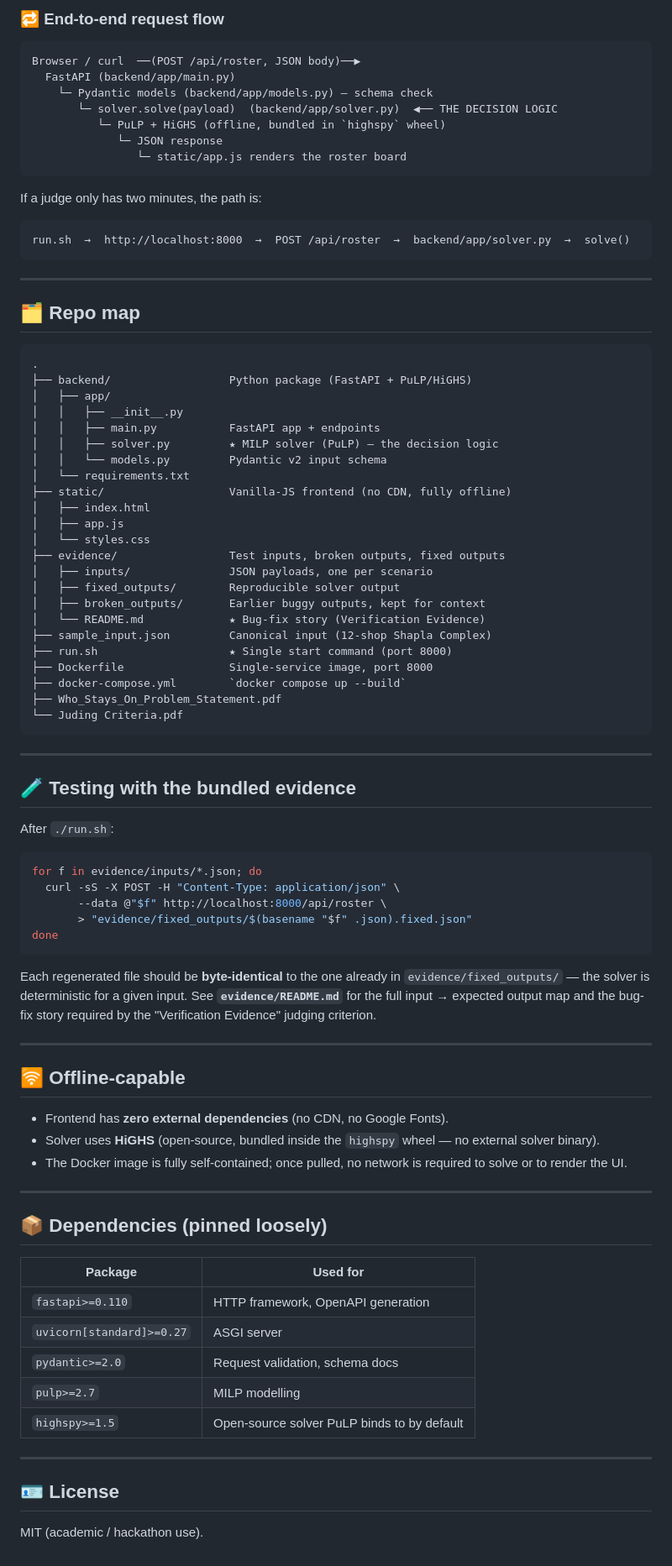
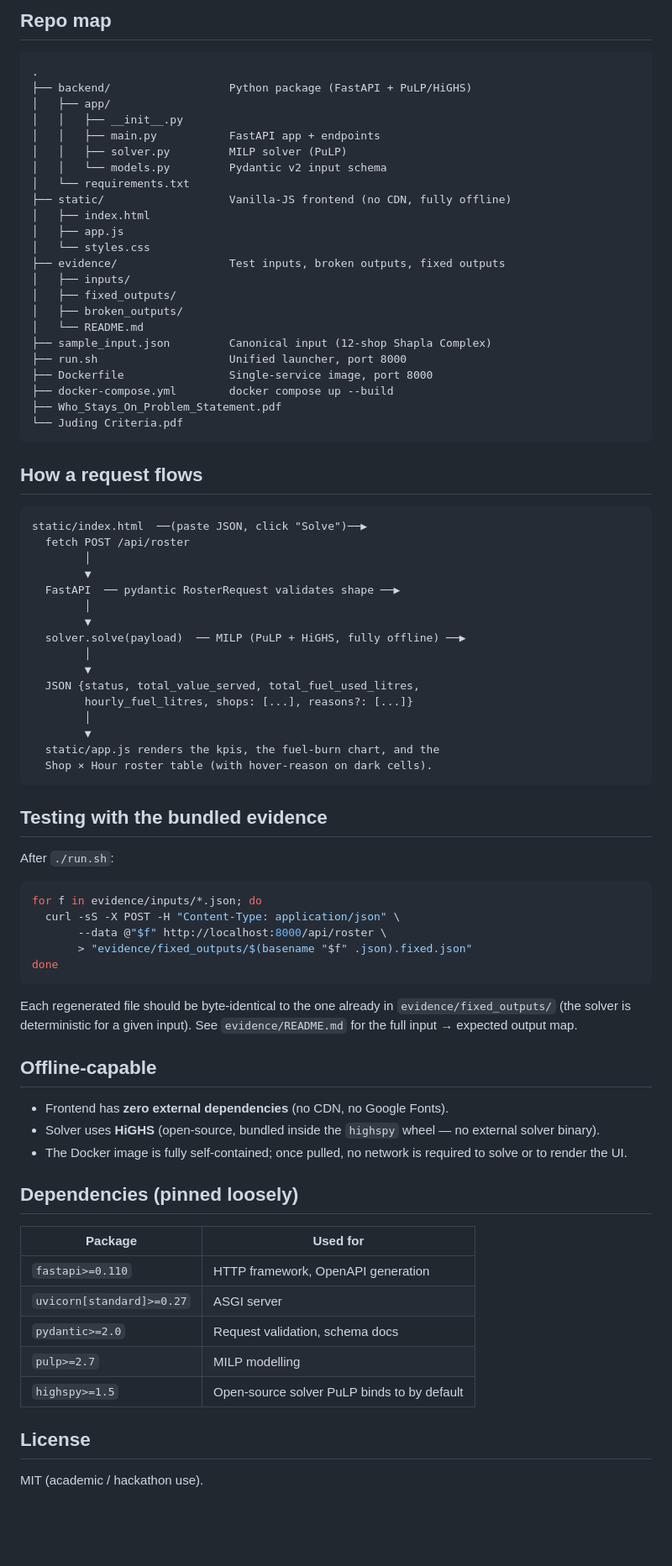
Before and after one commit to DiprajMitra/Who-Stays-On, a Markdown page: README.md, the part around one of its changes. Shown at 84% size. Rendered like a GitHub page; blank space fills up the shorter version.

````diff
--- a/README.md
+++ b/README.md
@@ -80,24 +44,4 @@ human-readable name (e.g. `mandatory_0_3`, `capacity_2`, `tier_upper_1_4`):
-### 🔁 End-to-end request flow
-
-```
-Browser / curl  ──(POST /api/roster, JSON body)──▶
-  FastAPI (backend/app/main.py)
-    └─ Pydantic models (backend/app/models.py) — schema check
-       └─ solver.solve(payload)  (backend/app/solver.py)  ◀── THE DECISION LOGIC
-          └─ PuLP + HiGHS (offline, bundled in `highspy` wheel)
-             └─ JSON response
-                └─ static/app.js renders the roster board
-```
-
-If a judge only has two minutes, the path is:
-
-```
-run.sh  →  http://localhost:8000  →  POST /api/roster  →  backend/app/solver.py  →  solve()
-```
-
----
-
-## 🗂 Repo map
+## Repo map
 
 ```
 .
@@ -105,7 +49,7 @@ run.sh  →  http://localhost:8000  →  POST /api/roster  →  backend/app/solv
 │   ├── app/
 │   │   ├── __init__.py
 │   │   ├── main.py           FastAPI app + endpoints
-│   │   ├── solver.py         ★ MILP solver (PuLP) — the decision logic
+│   │   ├── solver.py         MILP solver (PuLP)
 │   │   └── models.py         Pydantic v2 input schema
 │   └── requirements.txt
 ├── static/                   Vanilla-JS frontend (no CDN, fully offline)
@@ -113,21 +57,40 @@ run.sh  →  http://localhost:8000  →  POST /api/roster  →  backend/app/solv
 │   ├── app.js
 │   └── styles.css
 ├── evidence/                 Test inputs, broken outputs, fixed outputs
-│   ├── inputs/               JSON payloads, one per scenario
-│   ├── fixed_outputs/        Reproducible solver output
-│   ├── broken_outputs/       Earlier buggy outputs, kept for context
-│   └── README.md             ★ Bug-fix story (Verification Evidence)
+│   ├── inputs/
+│   ├── fixed_outputs/
+│   ├── broken_outputs/
+│   └── README.md
 ├── sample_input.json         Canonical input (12-shop Shapla Complex)
-├── run.sh                    ★ Single start command (port 8000)
+├── run.sh                    Unified launcher, port 8000
 ├── Dockerfile                Single-service image, port 8000
-├── docker-compose.yml        `docker compose up --build`
+├── docker-compose.yml        docker compose up --build
 ├── Who_Stays_On_Problem_Statement.pdf
 └── Juding Criteria.pdf
 ```
 
----
+## How a request flows
 
-## 🧪 Testing with the bundled evidence
+```
+static/index.html  ──(paste JSON, click "Solve")──▶
+  fetch POST /api/roster
+        │
+        ▼
+  FastAPI  ── pydantic RosterRequest validates shape ──▶
+        │
+        ▼
+  solver.solve(payload)  ── MILP (PuLP + HiGHS, fully offline) ──▶
+        │
+        ▼
+  JSON {status, total_value_served, total_fuel_used_litres,
+        hourly_fuel_litres, shops: [...], reasons?: [...]}
+        │
+        ▼
+  static/app.js renders the kpis, the fuel-burn chart, and the
+  Shop × Hour roster table (with hover-reason on dark cells).
+```
+
+## Testing with the bundled evidence
 
 After `./run.sh`:
 
@@ -139,15 +102,12 @@ for f in evidence/inputs/*.json; do
 done
 ```
 
-Each regenerated file should be **byte-identical** to the one already in
-`evidence/fixed_outputs/` — the solver is deterministic for a given input.
-See **`evidence/README.md`** for the full input → expected output map
-and the bug-fix story required by the "Verification Evidence" judging
-criterion.
+Each regenerated file should be byte-identical to the one already in
+`evidence/fixed_outputs/` (the solver is deterministic for a given
+input). See `evidence/README.md` for the full input → expected output
+map.
 
----
-
-## 🛜 Offline-capable
+## Offline-capable
 
 - Frontend has **zero external dependencies** (no CDN, no Google Fonts).
 - Solver uses **HiGHS** (open-source, bundled inside the `highspy` wheel
@@ -155,20 +115,16 @@ criterion.
 - The Docker image is fully self-contained; once pulled, no network is
   required to solve or to render the UI.
 
----
+## Dependencies (pinned loosely)
 
-## 📦 Dependencies (pinned loosely)
+| Package          | Used for                                      |
+|------------------|-----------------------------------------------|
+| `fastapi>=0.110` | HTTP framework, OpenAPI generation            |
+| `uvicorn[standard]>=0.27` | ASGI server                          |
+| `pydantic>=2.0`  | Request validation, schema docs               |
+| `pulp>=2.7`      | MILP modelling                                 |
+| `highspy>=1.5`   | Open-source solver PuLP binds to by default    |
 
-| Package                  | Used for                                      |
-|--------------------------|-----------------------------------------------|
-| `fastapi>=0.110`         | HTTP framework, OpenAPI generation            |
-| `uvicorn[standard]>=0.27`| ASGI server                                    |
-| `pydantic>=2.0`          | Request validation, schema docs               |
-| `pulp>=2.7`              | MILP modelling                                |
-| `highspy>=1.5`           | Open-source solver PuLP binds to by default   |
-
----
-
-## 🪪 License
+## License
 
 MIT (academic / hackathon use).
````
Also changed, not shown: other parts of README.md (+23 -59 lines).
